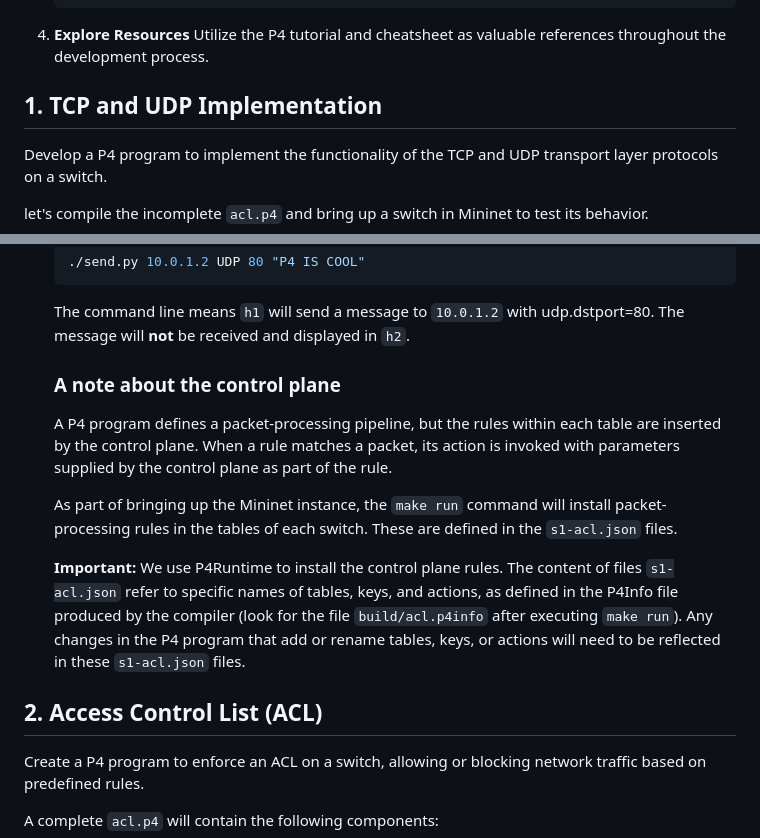
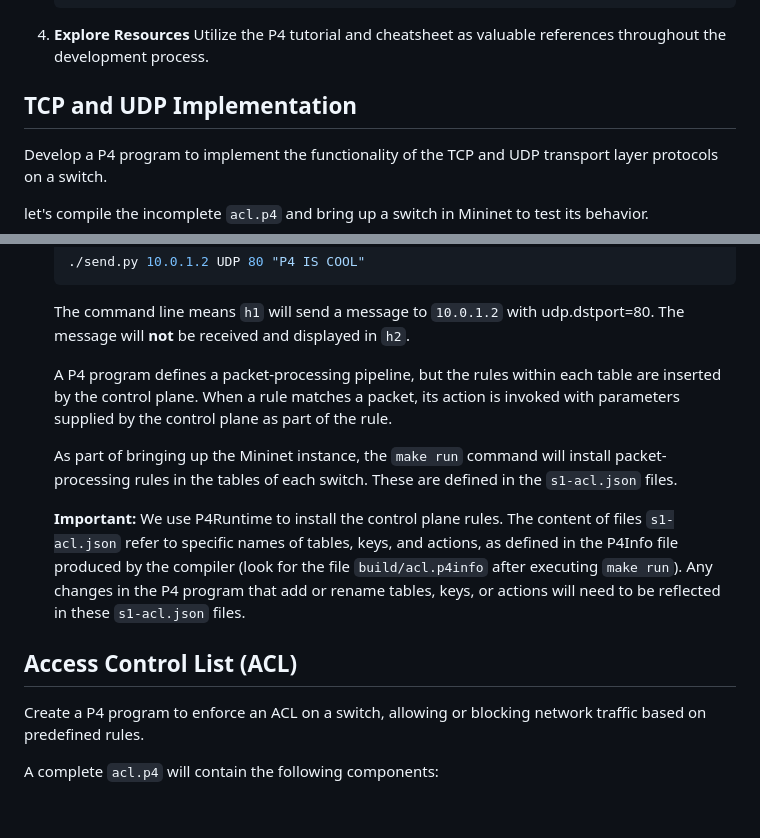
Before and after one commit to ImanRHT/SDN_Programmable_Networks, a Markdown page: README.md, 2 parts joined by grey strips. GitHub-like rendering; blank space fills up the shorter version.

```diff
--- a/README.md
+++ b/README.md
@@ -24,7 +24,7 @@ This repository contain essential networking functionalities—TCP/UDP protocols
    Utilize the P4 tutorial and cheatsheet as valuable references throughout the development process.
 
 
-## 1. TCP and UDP Implementation
+## TCP and UDP Implementation
 Develop a P4 program to implement the functionality of the TCP and UDP transport layer protocols on a switch.
 
 
@@ -58,9 +58,6 @@ server. In `h2`'s xterm, go to the current exercise folder (`cd exercises/acl`)
    The command line means `h1` will send a message to `10.0.1.2` with udp.dstport=80.
    The message will **not** be received and displayed in `h2`.
 
-
-   ### A note about the control plane
-
    A P4 program defines a packet-processing pipeline, but the rules
    within each table are inserted by the control plane. When a rule
    matches a packet, its action is invoked with parameters supplied by
@@ -78,7 +75,7 @@ server. In `h2`'s xterm, go to the current exercise folder (`cd exercises/acl`)
    these `s1-acl.json` files.
 
 
-## 2. Access Control List (ACL)
+## Access Control List (ACL)
 Create a P4 program to enforce an ACL on a switch, allowing or blocking network traffic based on predefined rules.
 
 <!-- The `acl.p4` file contains a skeleton P4 program with key pieces of
```
